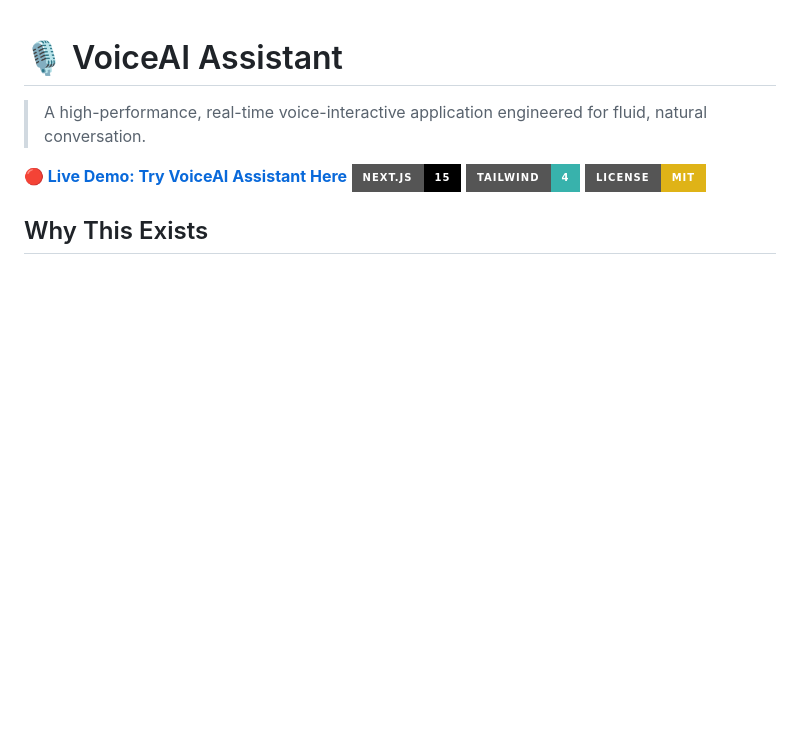
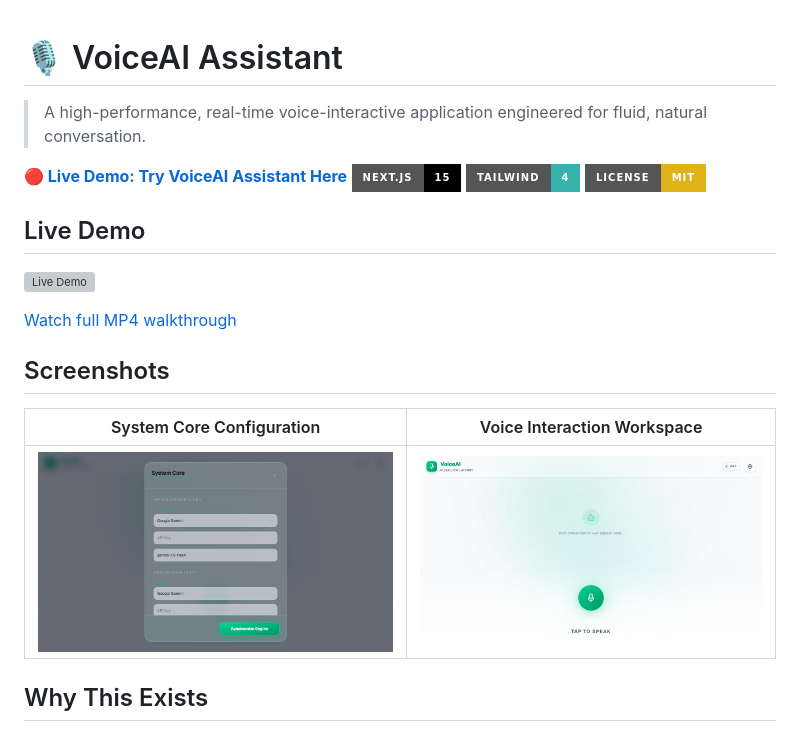
Before and after one commit to GaneshArwan/VoiceAIAssistant, a Markdown page: README.md, the part around the change. Drawn GitHub-style; pictures changed too: docs/media/screenshot-desktop.png (added), docs/media/screenshot-interactive.png (added); badges without logos; blank space fills up the shorter version; grey boxes are pictures that could not be loaded.

Commit message:
docs(media): add live demo walkthrough and screenshots

```diff
--- a/README.md
+++ b/README.md
@@ -6,6 +6,18 @@
 [![Next.js](https://img.shields.io/badge/Next.js-15-black?style=for-the-badge&logo=next.js)](https://nextjs.org/)
 [![Tailwind CSS](https://img.shields.io/badge/Tailwind-4-38B2AC?style=for-the-badge&logo=tailwind-css)](https://tailwindcss.com/)
 [![License: MIT](https://img.shields.io/badge/License-MIT-yellow.svg?style=for-the-badge)](LICENSE)
+
+## Live Demo
+
+![Live Demo](docs/media/demo.gif)
+
+[Watch full MP4 walkthrough](docs/media/demo.mp4)
+
+## Screenshots
+
+| System Core Configuration | Voice Interaction Workspace |
+| :---: | :---: |
+| ![System Core Configuration](docs/media/screenshot-desktop.png) | ![Voice Interaction Workspace](docs/media/screenshot-interactive.png) |
 
 ## Why This Exists
 
```
Also changed, not shown: 2 other files.
